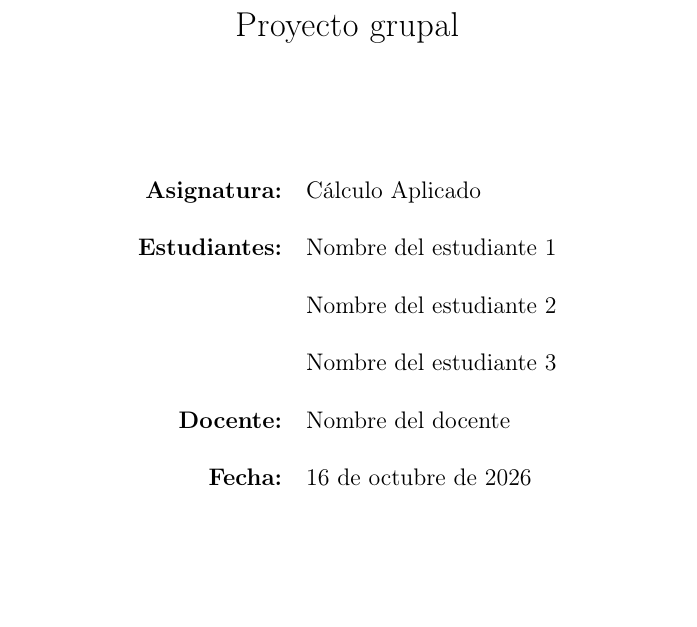
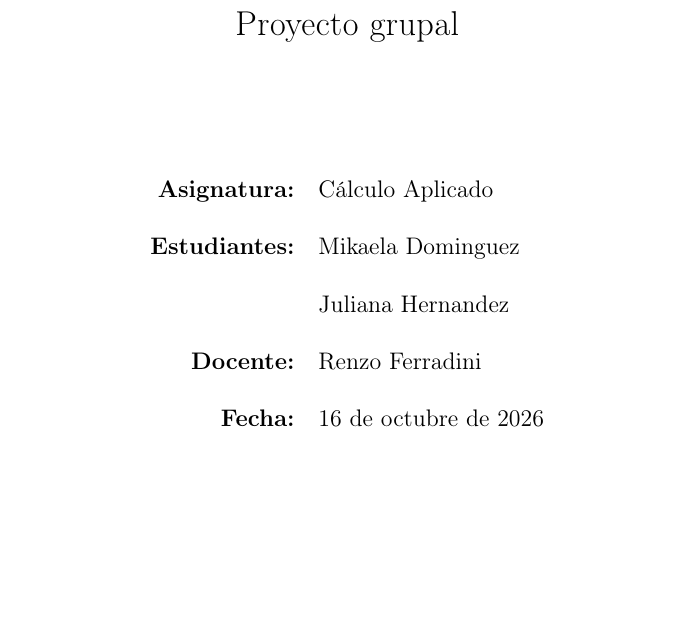
Before and after one commit to mikadominguezz/Calculo-Integracion-Numerica, a LaTeX document (informe/overleaf/main.tex): part of page 1 of 29 before the commit and part of page 1 of 28 after it, cut so that both start at the same text, the shorter picture padded with empty space. Compiled offline with pdfLaTeX.

Commit message:
detalles

```diff
--- a/informe/overleaf/main.tex
+++ b/informe/overleaf/main.tex
@@ -100,10 +100,10 @@ urlcolor=blue
 
 \begin{tabular}{rl}
 \textbf{Asignatura:} & Cálculo Aplicado \\
-\textbf{Estudiantes:} & Nombre del estudiante 1 \\
-                      & Nombre del estudiante 2 \\
-                      & Nombre del estudiante 3 \\
-\textbf{Docente:} & Nombre del docente \\
+\textbf{Estudiantes:} & Mikaela Dominguez \\
+                      & Juliana Hernandez \\
+
+\textbf{Docente:} & Renzo Ferradini\\
 \textbf{Fecha:} & \today \\
 \end{tabular}
 
```
Also changed, not shown: informe/overleaf/main.tex (3 more changed lines).
